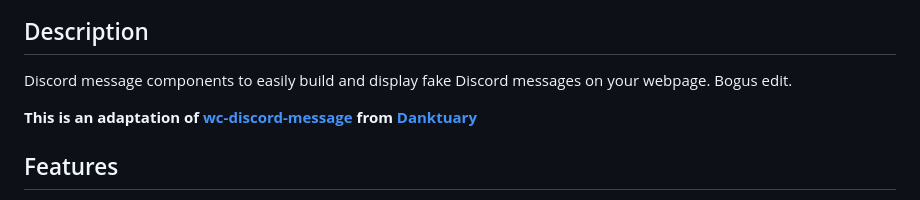
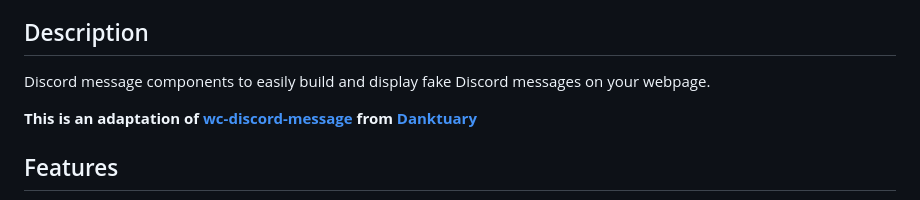
Before and after one commit to skyra-project/discord-components, a Markdown page: README.md, the part around the change. Rendered like a GitHub page.

Commit message:
chore: test bogus edit that should give red ci

```diff
--- a/README.md
+++ b/README.md
@@ -82,7 +82,7 @@ _React Bindings_
 ## Description
 
 Discord message components to easily build and display fake Discord messages on
-your webpage. Bogus edit.
+your webpage.
 
 **This is an adaptation of [wc-discord-message] from [Danktuary]**
 
```
